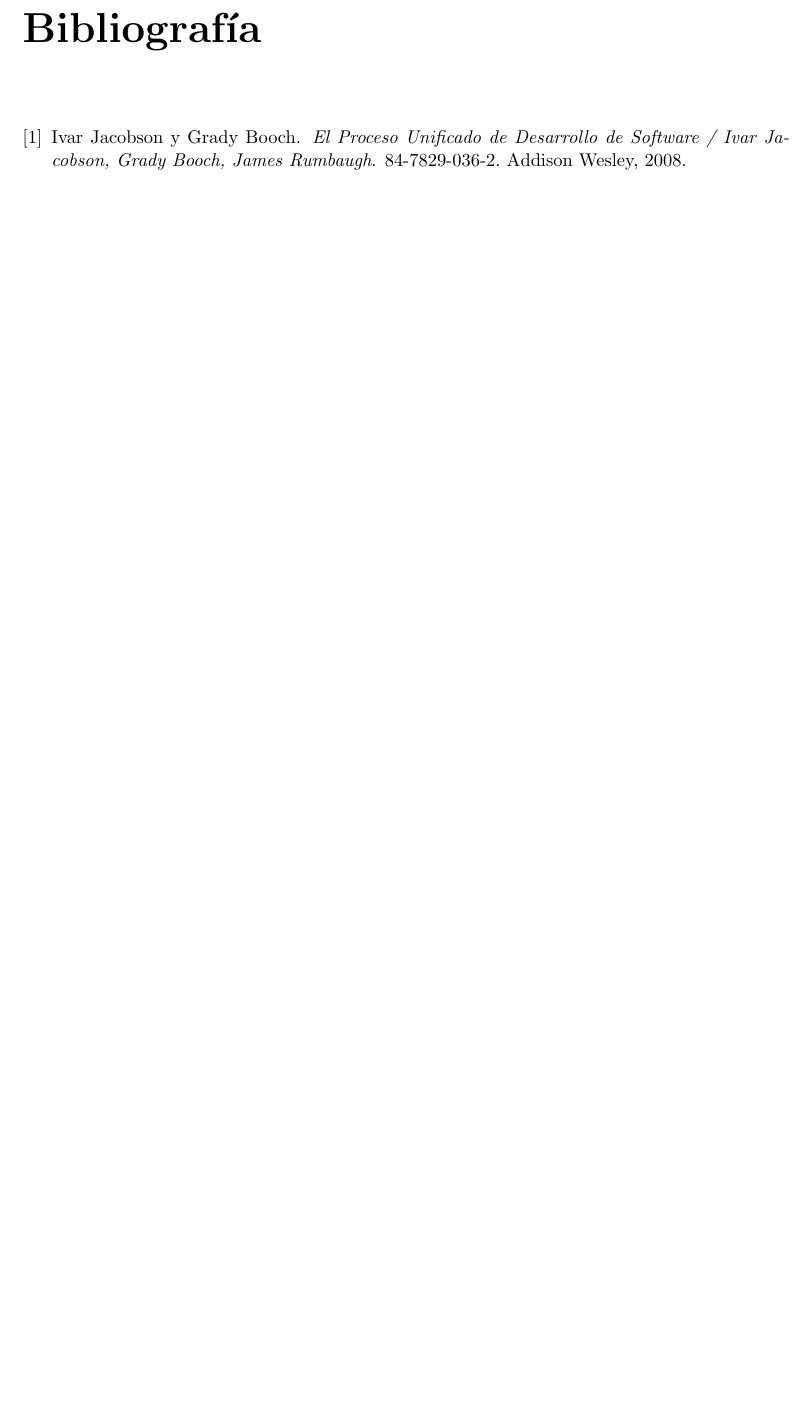
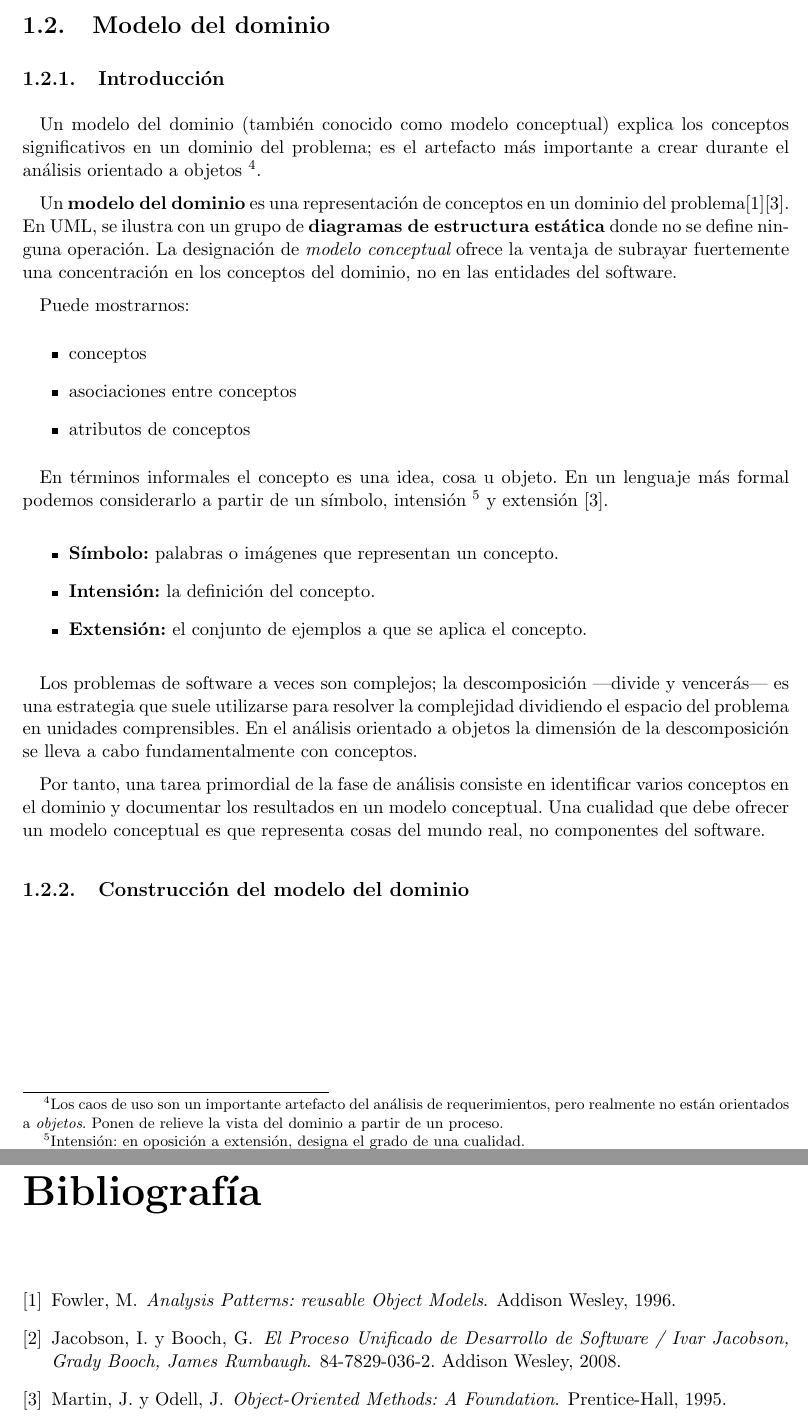
Before and after one commit to robmarco/SWT, a LaTeX book (Documentacion/book.tex, which reads Documentacion/bibliografia.bib, Documentacion/cap_010.tex): part of page 23 of 23 before the commit and two parts of pages 22 and 24 of 24 after it, the two joined at a grey line, cut at the place of the change, the shorter picture padded with empty space. Compiled offline with pdfLaTeX.

Commit message:
Añadida introducción a modelo del dominio

```diff
--- a/Documentacion/bibliografia.bib
+++ b/Documentacion/bibliografia.bib
@@ -1,5 +1,5 @@
-@Book{rockets,
-  	author = 	 {Ivar Jacobson y Grady Booch},
+@Book{PUJac08,
+  	author = 	 {{Jacobson, I.} y {Booch, G.}},
   	ALTeditor = 	 {},
   	title = 	 {El Proceso Unificado de Desarrollo de Software / Ivar Jacobson, Grady Booch, James Rumbaugh},
   	publisher = 	 {Addison Wesley},
@@ -14,3 +14,10 @@
   	OPTnote = 	 {},
   	OPTannote = 	 {}
 }
+
+@Book{Fowler96,
+  	author = 	 {{Fowler, M.}},
+  	ALTeditor = 	 {},
+  	title = 	 {Analysis Patterns: reusable Object Models},
+  	publisher = 	 {Addison Wesley},
+  	year = 	 {1996},
@@ -16,0 +37 @@
+  	author = 	 {{Martin, J.} y {Odell, J.}},
@@ -16,0 +41 @@
+  	year = 	 {1995},
--- a/Documentacion/cap_010.tex
+++ b/Documentacion/cap_010.tex
@@ -1207,6 +1207,55 @@
 			\hline
 		\end{tabularx}
 	\end{center}
+	\bigskip % Salto de línea grande
 % subsection gestión_de_test_g_ (end)
 % section lista_de_características (end)
+
+%
+%	Sec Modelo del dominio
+%
+\section{Modelo del dominio} % (fold)
+	\label{sec:modelo_del_dominio}
+
+%
+% Sub Introducción
+%
+\subsection{Introducción} % (fold)
+	\label{sub:md_introduccion}
+
+	Un modelo del dominio (también conocido como modelo conceptual) explica los conceptos significativos en un dominio del problema; es el artefacto más importante a crear durante el análisis orientado a objetos \footnote{Los caos de uso son un importante artefacto del análisis de requerimientos, pero realmente no están orientados a {\it objetos}. Ponen de relieve la vista del dominio a partir de un proceso.}.
+
+	Un {\bf modelo del dominio} es una representación de conceptos en un dominio del problema\cite{Fowler96}\cite{MO95}. En UML, se ilustra con un grupo de {\bf diagramas de estructura estática} donde no se define ninguna operación. La designación de {\it modelo conceptual} ofrece la ventaja de subrayar fuertemente una concentración en los conceptos del dominio, no en las entidades del software.
+
+	Puede mostrarnos:
+	\begin{itemize}
+		\item{conceptos}
+		\item{asociaciones entre conceptos}
+		\item{atributos de conceptos}
+	\end{itemize}
+
+	En términos informales el concepto es una idea, cosa u objeto. En un lenguaje más formal podemos considerarlo a partir de un símbolo, intensión \footnote{Intensión: en oposición a extensión, designa el grado de una cualidad.} y extensión \cite{MO95}.
+
+	\begin{itemize}
+		\item{{\bf Símbolo:} palabras o imágenes que representan un concepto.}
+		\item{{\bf Intensión:} la definición del concepto.}
+		\item{{\bf Extensión:} el conjunto de ejemplos a que se aplica el concepto.}
+	\end{itemize}
+
+	Los problemas de software a veces son complejos; la descomposición ---divide y vencerás--- es una estrategia que suele utilizarse para resolver la complejidad dividiendo el espacio del problema en unidades comprensibles. En el análisis orientado a objetos la dimensión de la descomposición se lleva a cabo fundamentalmente con conceptos.
+
+	Por tanto, una tarea primordial de la fase de análisis consiste en identificar varios conceptos en el dominio y documentar los resultados en un modelo conceptual. Una cualidad que debe ofrecer un modelo conceptual es que representa cosas del mundo real, no componentes del software.
+
+% subsection introducción (end)
+
+%
+% Sub Contrucción del modelo del dominio
+%
+\subsection{Construcción del modelo del dominio} % (fold)
+	\label{sub:construccion_del_modelo_del_dominio}
+
+% subsection construcción_del_modelo_del_dominio (end)
+
+% section modelo_del_dominio (end)
+
 % chapter captura_de_requisitos (end)
```
Also changed, not shown: Documentacion/bibliografia.bib (26 more changed lines).
